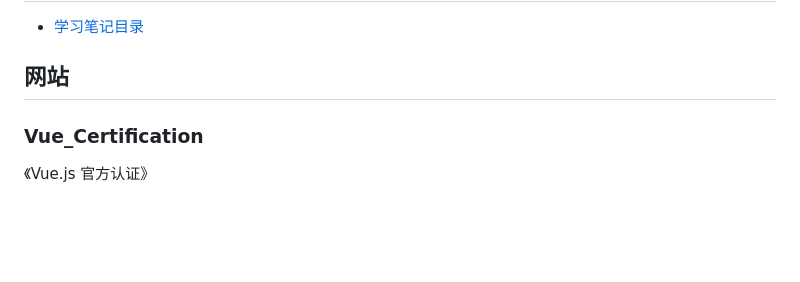
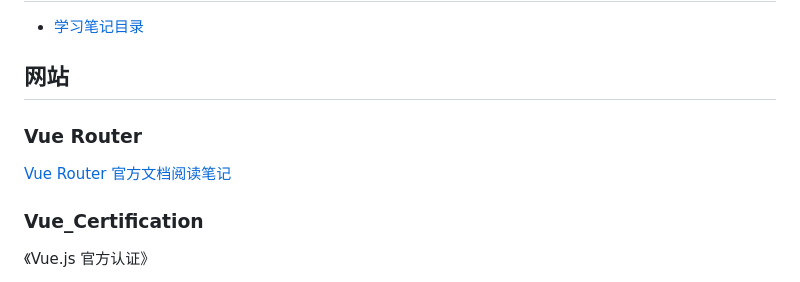
Before and after one commit to djsz3y/learning-notes, a Markdown page: README.md, the part around the change. Rendered like a GitHub page; blank space fills up the shorter version.

```diff
--- a/README.md
+++ b/README.md
@@ -3,6 +3,10 @@
 - [学习笔记目录](/README.md)
 
 ## 网站
+
+### Vue Router
+
+[Vue Router 官方文档阅读笔记](/website/vue-router/README.md)
 
 ### Vue_Certification
 
```
Also changed, not shown: SUMMARY.md (+4 -0 lines), website/vue-router/README.md (added, +130 -0 lines).
